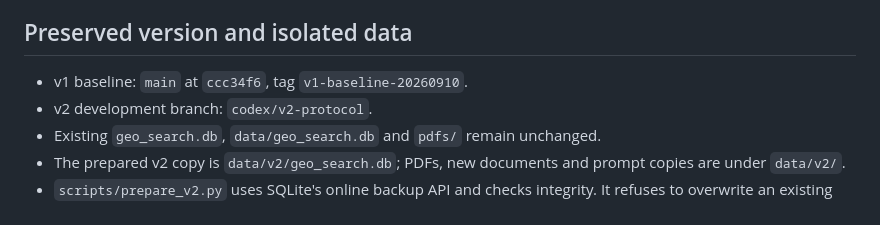
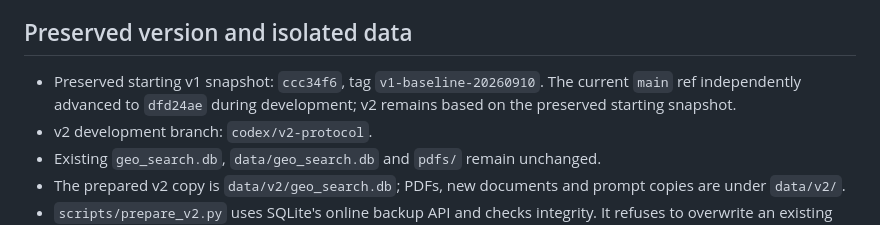
Before and after one commit to lzzsh/GEO_Screener, a Markdown page: docs/V2_PROTOCOL.md, the part around the change. Rendered like a GitHub page.

```diff
--- a/docs/V2_PROTOCOL.md
+++ b/docs/V2_PROTOCOL.md
@@ -4,7 +4,7 @@ This release adds protocol extraction after the existing screening workflow. Scr
 
 ## Preserved version and isolated data
 
-- v1 baseline: `main` at `ccc34f6`, tag `v1-baseline-20260910`.
+- Preserved starting v1 snapshot: `ccc34f6`, tag `v1-baseline-20260910`. The current `main` ref independently advanced to `dfd24ae` during development; v2 remains based on the preserved starting snapshot.
 - v2 development branch: `codex/v2-protocol`.
 - Existing `geo_search.db`, `data/geo_search.db` and `pdfs/` remain unchanged.
 - The prepared v2 copy is `data/v2/geo_search.db`; PDFs, new documents and prompt copies are under `data/v2/`.
```
Also changed, not shown: docs/V2_VALIDATION.md (+1 -1 lines).
